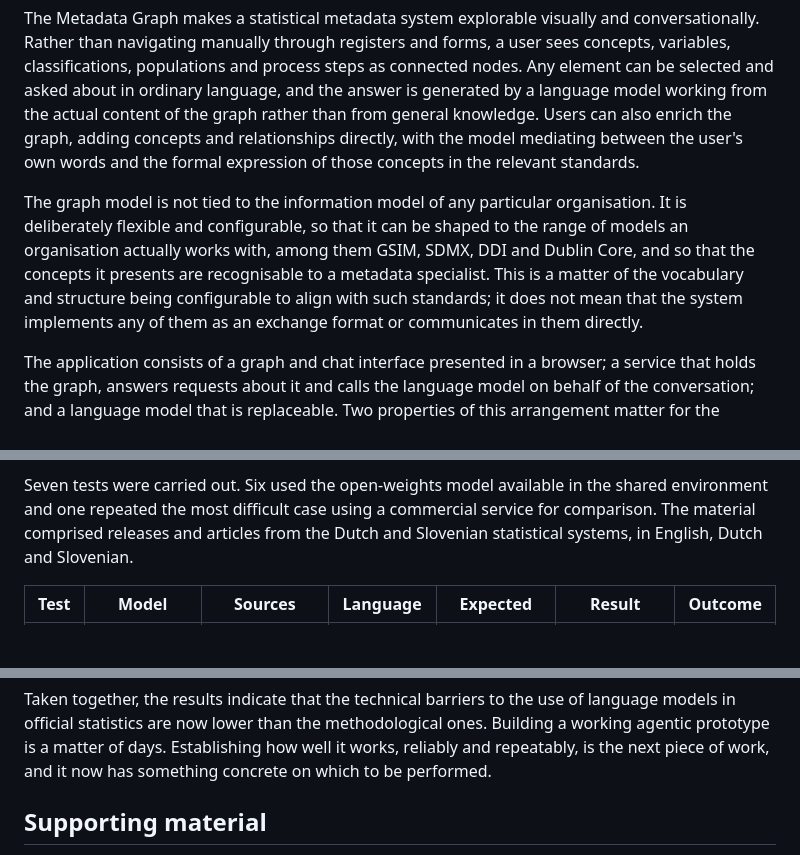
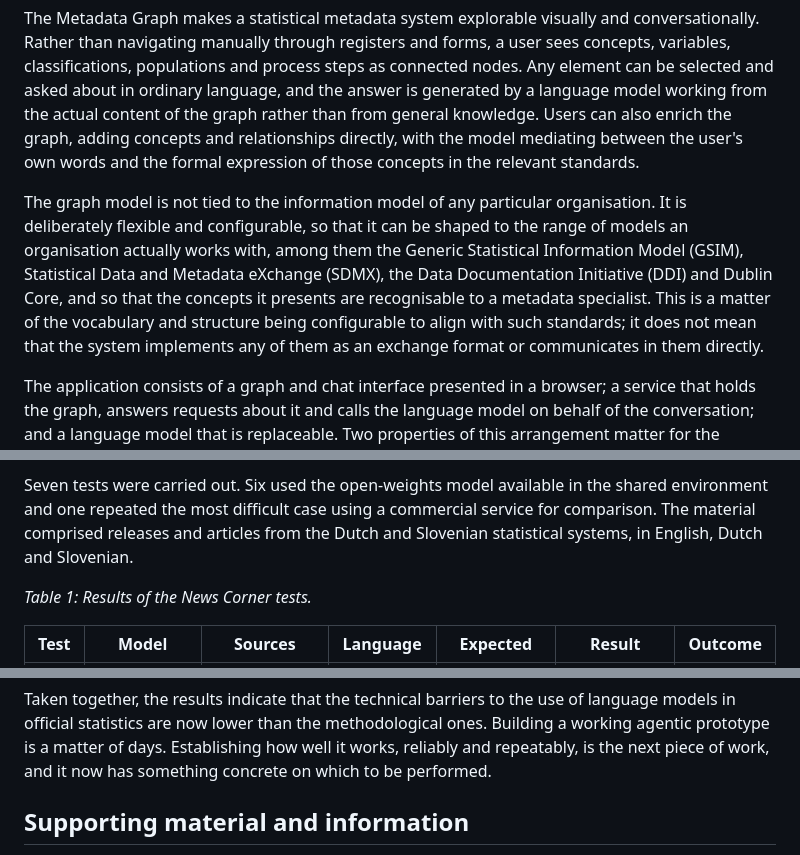
Before and after one commit to AIML4OS/WP12, a Markdown page: stockholm_sprint_2026/D12.2/README.md, 3 parts joined by grey strips. Drawn GitHub-style; blank space fills up the shorter version.

```diff
--- a/stockholm_sprint_2026/D12.2/README.md
+++ b/stockholm_sprint_2026/D12.2/README.md
@@ -116,7 +116,7 @@ Metadata is a precondition for efficient and quality-assured statistical product
 
 The Metadata Graph makes a statistical metadata system explorable visually and conversationally. Rather than navigating manually through registers and forms, a user sees concepts, variables, classifications, populations and process steps as connected nodes. Any element can be selected and asked about in ordinary language, and the answer is generated by a language model working from the actual content of the graph rather than from general knowledge. Users can also enrich the graph, adding concepts and relationships directly, with the model mediating between the user's own words and the formal expression of those concepts in the relevant standards.
 
-The graph model is not tied to the information model of any particular organisation. It is deliberately flexible and configurable, so that it can be shaped to the range of models an organisation actually works with, among them GSIM, SDMX, DDI and Dublin Core, and so that the concepts it presents are recognisable to a metadata specialist. This is a matter of the vocabulary and structure being configurable to align with such standards; it does not mean that the system implements any of them as an exchange format or communicates in them directly.
+The graph model is not tied to the information model of any particular organisation. It is deliberately flexible and configurable, so that it can be shaped to the range of models an organisation actually works with, among them the Generic Statistical Information Model (GSIM), Statistical Data and Metadata eXchange (SDMX), the Data Documentation Initiative (DDI) and Dublin Core, and so that the concepts it presents are recognisable to a metadata specialist. This is a matter of the vocabulary and structure being configurable to align with such standards; it does not mean that the system implements any of them as an exchange format or communicates in them directly.
 
 The application consists of a graph and chat interface presented in a browser; a service that holds the graph, answers requests about it and calls the language model on behalf of the conversation; and a language model that is replaceable. Two properties of this arrangement matter for the present purposes. The first is that the application starts and operates with no language model configured at all, in which case the graph and its interfaces remain fully available and the conversational features are simply absent. An organisation can therefore adopt the graph itself before taking any decision about a model. The second is that the domain model is entirely a matter of configuration. The node types, the permitted relationships between them and the domain context presented to the model are all defined in a deployment profile rather than in the code, so adapting the system to another organisation's information model is a configuration exercise rather than a development project.
 
@@ -160,6 +160,8 @@ Articles were compared against official releases along five dimensions: whether
 
 Seven tests were carried out. Six used the open-weights model available in the shared environment and one repeated the most difficult case using a commercial service for comparison. The material comprised releases and articles from the Dutch and Slovenian statistical systems, in English, Dutch and Slovenian.
 
+_Table 1: Results of the News Corner tests._
+
 | Test | Model | Sources | Language | Expected | Result | Outcome |
 |---|---|---|---|---|---|---|
 | 1 | Open-weights | CBS and NL Times | English | Consistent | Consistent | Passed |
@@ -248,5 +254,5 @@ The fourth is that the prototypes answer the first evaluation question and set u
 
 Taken together, the results indicate that the technical barriers to the use of language models in official statistics are now lower than the methodological ones. Building a working agentic prototype is a matter of days. Establishing how well it works, reliably and repeatably, is the next piece of work, and it now has something concrete on which to be performed.
 
-## Supporting material
+## Supporting material and information
 
```
Also changed, not shown: other parts of stockholm_sprint_2026/D12.2/README.md (+28 -4 lines).
